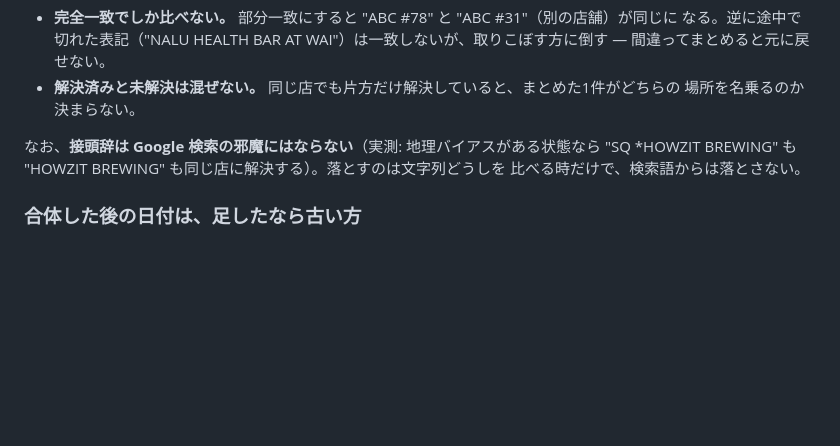
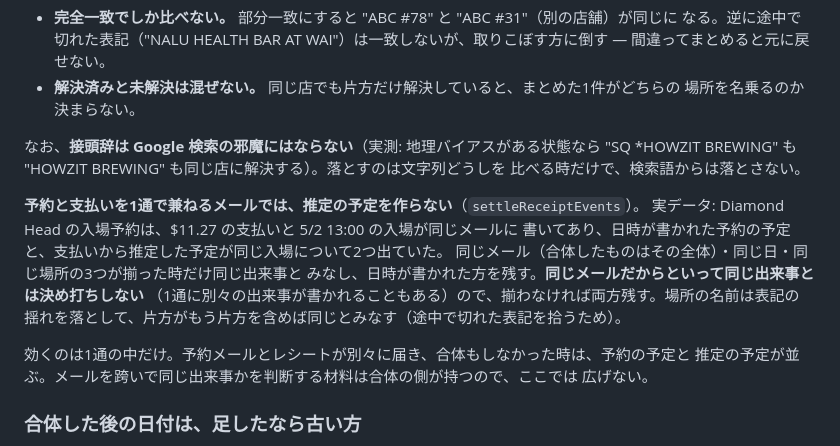
Before and after one commit to shidetake/triplot, a Markdown page: docs/design/import-flow.md, the part around the change. GitHub-like rendering; blank space fills up the shorter version.

Commit message:
取り込みの設計に、1通の中で予約と推定の予定が重なった時の扱いを書く (#63)
fc284cc でコードとテストだけ変えて、設計の docs に書いていなかった。


Claude-Session: https://claude.ai/code/session_01KhqAXWKoph2TC39Jsh55LY

Co-authored-by: Claude Opus 5.5 <noreply@anthropic.com>

```diff
--- a/docs/design/import-flow.md
+++ b/docs/design/import-flow.md
@@ -363,6 +363,18 @@ Kona Coffee の 10:44-11:14 が Uber の 11:00-11:07 に食い込んでいた。
 "SQ *HOWZIT BREWING" も "HOWZIT BREWING" も同じ店に解決する）。落とすのは文字列どうしを
 比べる時だけで、検索語からは落とさない。
 
+**予約と支払いを1通で兼ねるメールでは、推定の予定を作らない**（`settleReceiptEvents`）。
+実データ: Diamond Head の入場予約は、$11.27 の支払いと 5/2 13:00 の入場が同じメールに
+書いてあり、日時が書かれた予約の予定と、支払いから推定した予定が同じ入場について2つ出ていた。
+同じメール（合体したものはその全体）・同じ日・同じ場所の3つが揃った時だけ同じ出来事と
+みなし、日時が書かれた方を残す。**同じメールだからといって同じ出来事とは決め打ちしない**
+（1通に別々の出来事が書かれることもある）ので、揃わなければ両方残す。場所の名前は表記の
+揺れを落として、片方がもう片方を含めば同じとみなす（途中で切れた表記を拾うため）。
+
+効くのは1通の中だけ。予約メールとレシートが別々に届き、合体もしなかった時は、予約の予定と
+推定の予定が並ぶ。メールを跨いで同じ出来事かを判断する材料は合体の側が持つので、ここでは
+広げない。
+
 ### 合体した後の日付は、足したなら古い方
 
 合体で**金額が足し合わされた**なら、片方はもう片方への追加（チップ・差額調整）で、
```
